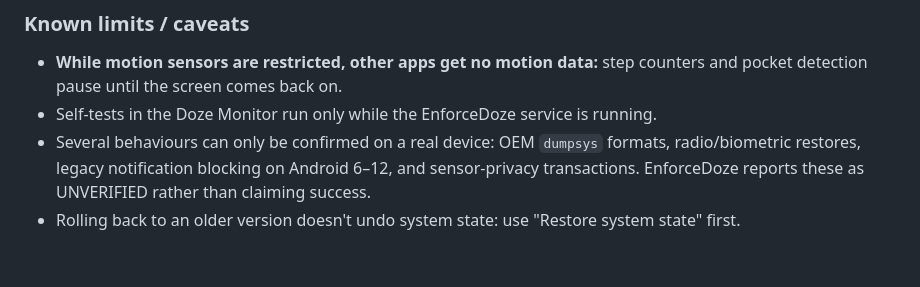
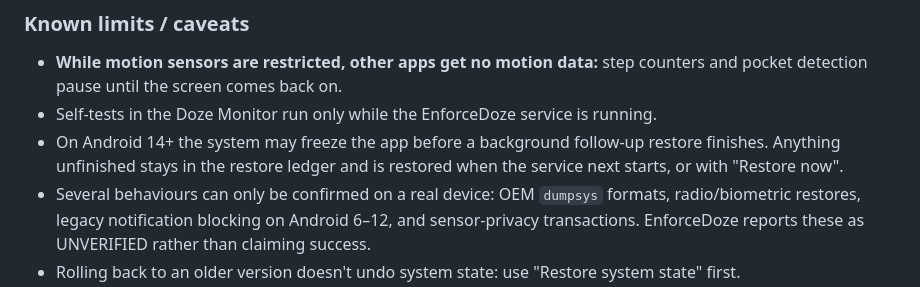
Before and after one commit to akane599/AkaDoZe, a Markdown page: CHANGELOG.md, the part around the change. GitHub-like rendering; blank space fills up the shorter version.

Commit message:
Fold the SQ-43 release note into the 1.11.0 changelog
Co-Authored-By: Claude Opus 5.5 (1M context) <noreply@anthropic.com>

```diff
--- a/CHANGELOG.md
+++ b/CHANGELOG.md
@@ -61,6 +61,8 @@
 - **While motion sensors are restricted, other apps get no motion data:** step counters and pocket
   detection pause until the screen comes back on.
 - Self-tests in the Doze Monitor run only while the EnforceDoze service is running.
+- On Android 14+ the system may freeze the app before a background follow-up restore finishes. Anything
+  unfinished stays in the restore ledger and is restored when the service next starts, or with "Restore now".
 - Several behaviours can only be confirmed on a real device: OEM `dumpsys` formats, radio/biometric
   restores, legacy notification blocking on Android 6–12, and sensor-privacy transactions. EnforceDoze
   reports these as UNVERIFIED rather than claiming success.
```
Also changed, not shown: .release/unreleased/SQ-43.md (deleted, +0 -5 lines).
